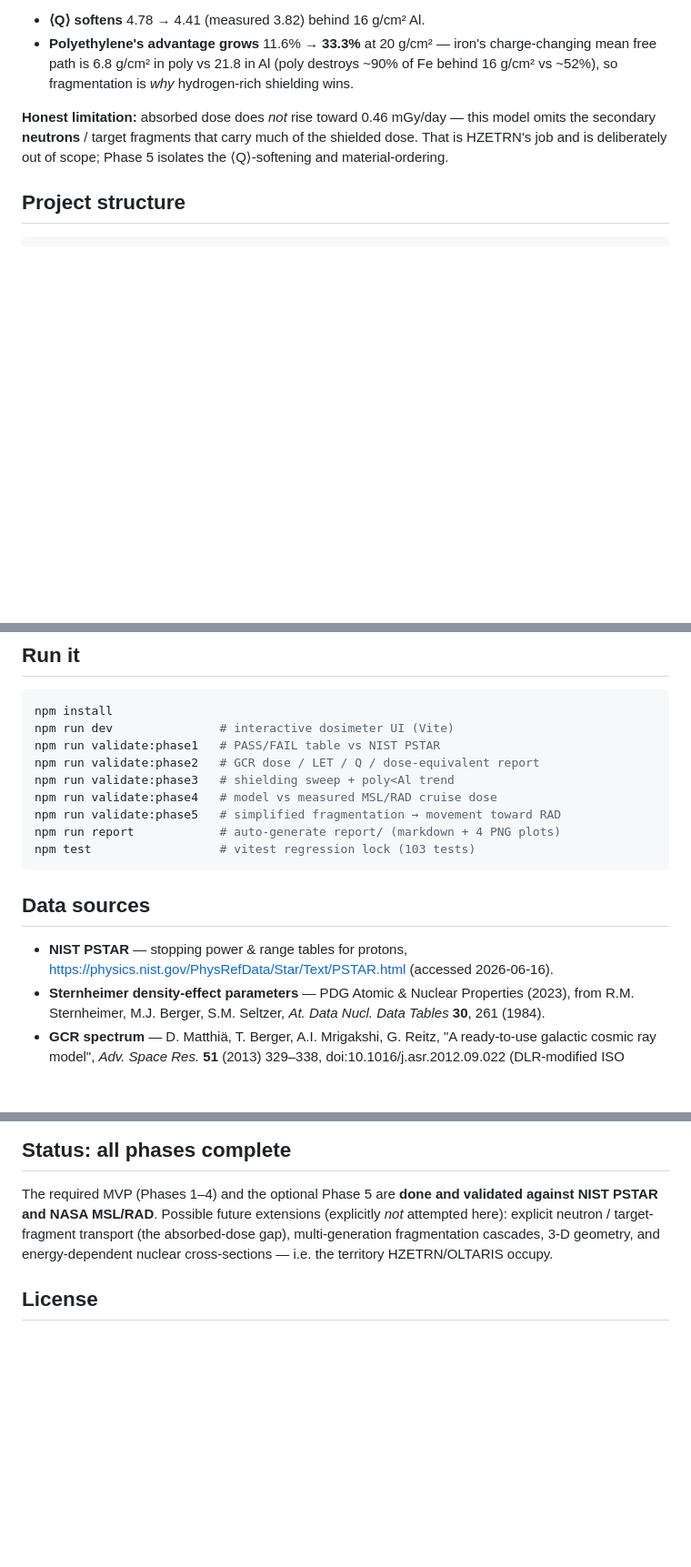
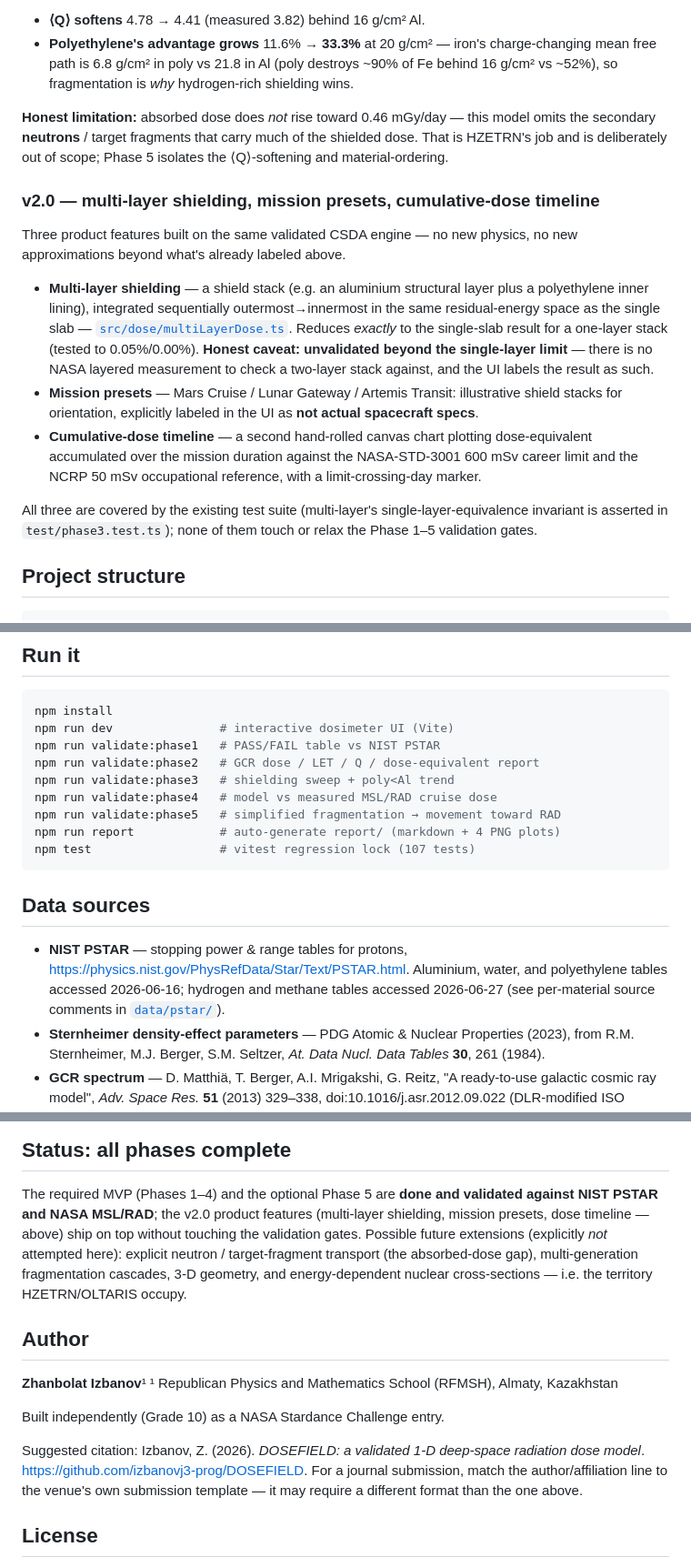
Before and after one commit to izbanovj3-prog/DOSEFIELD, a Markdown page: README.md, 3 parts joined by grey strips. Shown at 91% size. GitHub-like rendering; blank space fills up the shorter version.

Commit message:
docs: close README staleness found in readiness audit
Three gaps fixed ahead of NASA Stardance / IJHSR / Daryn submission:
(1) v2.0 features (multi-layer shielding, mission presets, dose
timeline) were shipped in code but undocumented — added a section
describing each with its honest caveat, cross-referenced to the code
and its test coverage. (2) test count was stale (103 -> 107, from the
hydrogen/methane + b-panel work). (3) NIST PSTAR access dates were
collapsed into one 2026-06-16 date in Data sources, but hydrogen and
methane were pulled later (2026-06-27) - now cited separately for
citation precision. (4) added an Author section with name, school
affiliation, and a suggested citation, with a note to match the exact
format to whichever venue's submission template is used.

No code changed; verified this run: typecheck 0, 107/107 tests,
validate:phase1..5 all PASS, npm run report byte-identical to the
committed report/, deployed build asset hashes match HEAD.

````diff
--- a/README.md
+++ b/README.md
@@ -150,6 +150,28 @@ parameter-free results that move the model **toward** RAD:
 secondary **neutrons** / target fragments that carry much of the shielded dose. That is HZETRN's
 job and is deliberately out of scope; Phase 5 isolates the ⟨Q⟩-softening and material-ordering.
 
+### v2.0 — multi-layer shielding, mission presets, cumulative-dose timeline
+
+Three product features built on the same validated CSDA engine — no new physics, no new
+approximations beyond what's already labeled above.
+
+- **Multi-layer shielding** — a shield stack (e.g. an aluminium structural layer plus a
+  polyethylene inner lining), integrated sequentially outermost→innermost in the same
+  residual-energy space as the single slab —
+  [`src/dose/multiLayerDose.ts`](src/dose/multiLayerDose.ts). Reduces *exactly* to the
+  single-slab result for a one-layer stack (tested to 0.05%/0.00%). **Honest caveat:
+  unvalidated beyond the single-layer limit** — there is no NASA layered measurement to check
+  a two-layer stack against, and the UI labels the result as such.
+- **Mission presets** — Mars Cruise / Lunar Gateway / Artemis Transit: illustrative shield
+  stacks for orientation, explicitly labeled in the UI as **not actual spacecraft specs**.
+- **Cumulative-dose timeline** — a second hand-rolled canvas chart plotting dose-equivalent
+  accumulated over the mission duration against the NASA-STD-3001 600 mSv career limit and
+  the NCRP 50 mSv occupational reference, with a limit-crossing-day marker.
+
+All three are covered by the existing test suite (multi-layer's single-layer-equivalence
+invariant is asserted in `test/phase3.test.ts`); none of them touch or relax the Phase 1–5
+validation gates.
+
 ## Project structure
 
 ```
@@ -190,13 +212,15 @@ npm run validate:phase3   # shielding sweep + poly<Al trend
 npm run validate:phase4   # model vs measured MSL/RAD cruise dose
 npm run validate:phase5   # simplified fragmentation → movement toward RAD
 npm run report            # auto-generate report/ (markdown + 4 PNG plots)
-npm test                  # vitest regression lock (103 tests)
+npm test                  # vitest regression lock (107 tests)
 ```
 
 ## Data sources
 
 - **NIST PSTAR** — stopping power & range tables for protons,
-  <https://physics.nist.gov/PhysRefData/Star/Text/PSTAR.html> (accessed 2026-06-16).
+  <https://physics.nist.gov/PhysRefData/Star/Text/PSTAR.html>. Aluminium, water, and
+  polyethylene tables accessed 2026-06-16; hydrogen and methane tables accessed 2026-06-27
+  (see per-material source comments in [`data/pstar/`](data/pstar/)).
 - **Sternheimer density-effect parameters** — PDG Atomic & Nuclear Properties (2023),
   from R.M. Sternheimer, M.J. Berger, S.M. Seltzer, *At. Data Nucl. Data Tables* **30**, 261 (1984).
 - **GCR spectrum** — D. Matthiä, T. Berger, A.I. Mrigakshi, G. Reitz, "A ready-to-use galactic
@@ -211,9 +235,23 @@ npm test                  # vitest regression lock (103 tests)
 ## Status: all phases complete
 
 The required MVP (Phases 1–4) and the optional Phase 5 are **done and validated against NIST PSTAR
-and NASA MSL/RAD**. Possible future extensions (explicitly *not* attempted here): explicit neutron /
-target-fragment transport (the absorbed-dose gap), multi-generation fragmentation cascades, 3-D
-geometry, and energy-dependent nuclear cross-sections — i.e. the territory HZETRN/OLTARIS occupy.
+and NASA MSL/RAD**; the v2.0 product features (multi-layer shielding, mission presets, dose
+timeline — above) ship on top without touching the validation gates. Possible future extensions
+(explicitly *not* attempted here): explicit neutron / target-fragment transport (the absorbed-dose
+gap), multi-generation fragmentation cascades, 3-D geometry, and energy-dependent nuclear
+cross-sections — i.e. the territory HZETRN/OLTARIS occupy.
+
+## Author
+
+**Zhanbolat Izbanov**¹
+¹ Republican Physics and Mathematics School (RFMSH), Almaty, Kazakhstan
+
+Built independently (Grade 10) as a NASA Stardance Challenge entry.
+
+Suggested citation: Izbanov, Z. (2026). *DOSEFIELD: a validated 1-D deep-space radiation dose
+model*. <https://github.com/izbanovj3-prog/DOSEFIELD>. For a journal submission, match the
+author/affiliation line to the venue's own submission template — it may require a different
+format than the one above.
 
 ## License
 
````
Also changed, not shown: other parts of README.md (+1 -1 lines).
